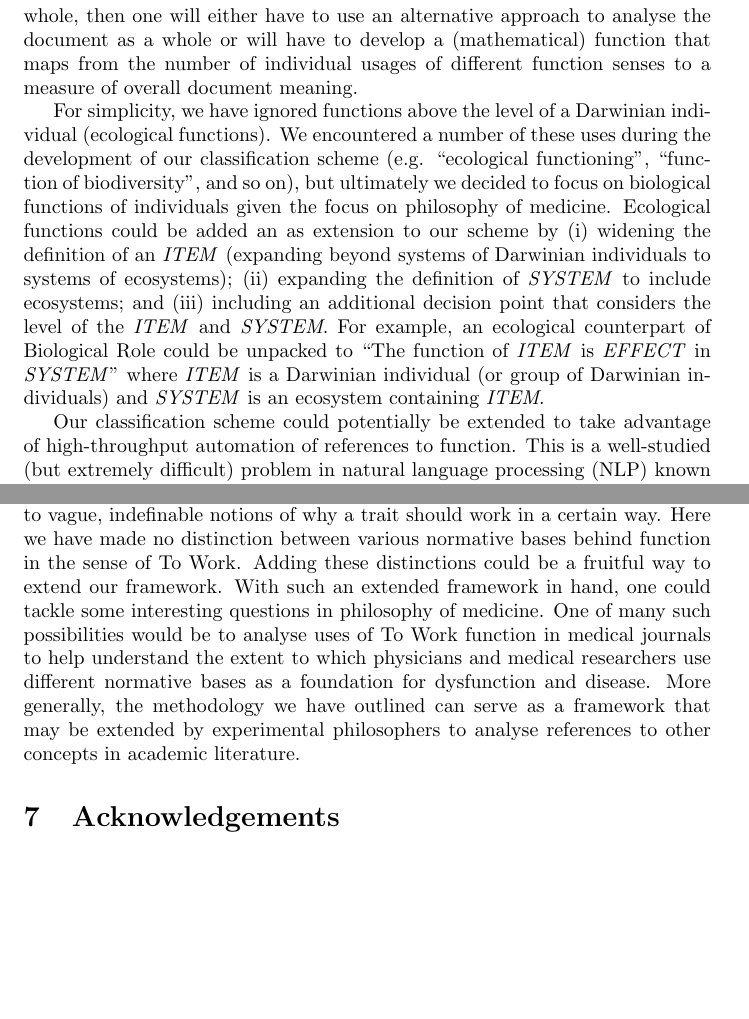
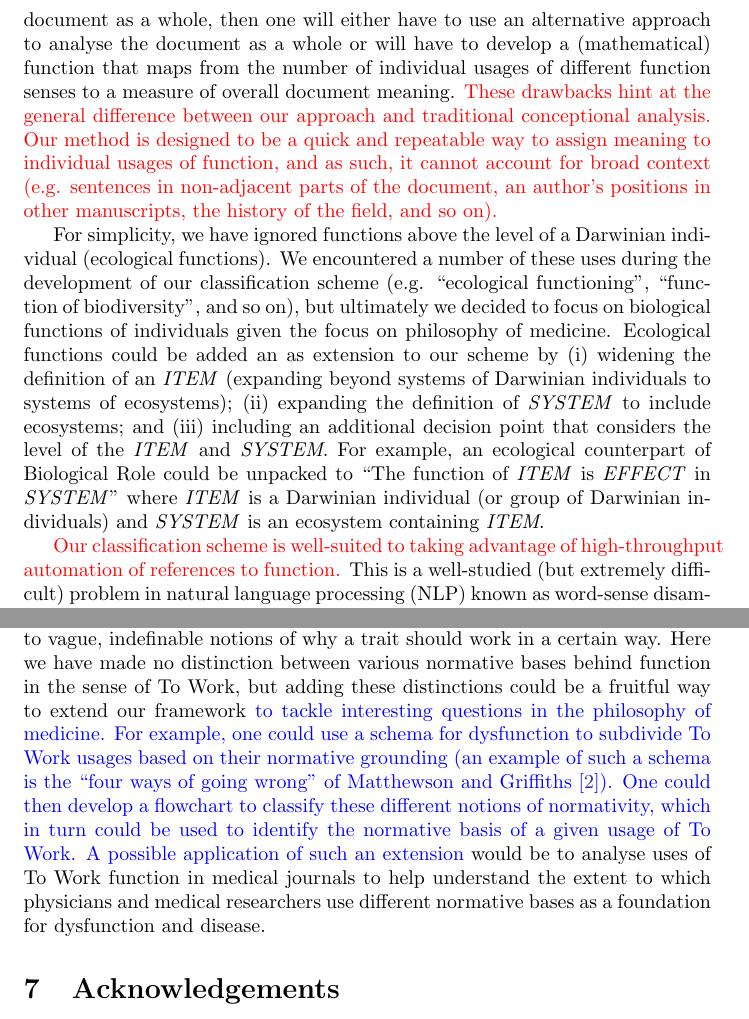
Before and after one commit to joshuachristie/function-concepts, a LaTeX document (manuscript/concepts_function.tex): two parts of pages 17 and 18 of 20, joined at a grey line, cut so that both start at the same text, the shorter picture padded with empty space. Compiled offline with pdfLaTeX.

Commit message:
first draft of revisions

```diff
--- a/manuscript/concepts_function.tex
+++ b/manuscript/concepts_function.tex
@@ -413,12 +417,14 @@ Our focus on classifying individual usages of biological function highlights ano
 Scientific manuscripts referencing biological function typically have multiple instances of use.
 If one wants to make a claim about how an author uses function in a document as a whole, then one will either have to use an alternative approach to analyse the document as a whole or will have to develop a (mathematical) function that maps from the number of individual usages of different function senses to a measure of overall document meaning.
+\textcolor{red}{These drawbacks hint at the general difference between our approach and traditional conceptional analysis.
+  Our method is designed to be a quick and repeatable way to assign meaning to individual usages of function, and as such, it cannot account for broad context (e.g. sentences in non-adjacent parts of the document, an author's positions in other manuscripts, the history of the field, and so on).}
 
 For simplicity, we have ignored functions above the level of a Darwinian individual (ecological functions).
 We encountered a number of these uses during the development of our classification scheme (e.g. ``ecological functioning'', ``function of biodiversity'', and so on), but ultimately we decided to focus on biological functions of individuals given the focus on philosophy of medicine.
 Ecological functions could be added an as extension to our scheme by (i) widening the definition of an \emph{ITEM} (expanding beyond systems of Darwinian individuals to systems of ecosystems); (ii) expanding the definition of \emph{SYSTEM} to include ecosystems; and (iii) including an additional decision point that considers the level of the \emph{ITEM} and \emph{SYSTEM}.
 For example, an ecological counterpart of Biological Role could be unpacked to ``The function of \emph{ITEM} is \emph{EFFECT} in \emph{SYSTEM}'' where \emph{ITEM} is a Darwinian individual (or group of Darwinian individuals) and \emph{SYSTEM} is an ecosystem containing \emph{ITEM}.
 
-Our classification scheme could potentially be extended to take advantage of high-throughput automation of references to function.
+\textcolor{red}{Our classification scheme is well-suited to taking advantage of high-throughput automation of references to function.}
 This is a well-studied (but extremely difficult) problem in natural language processing (NLP) known as word-sense disambiguation.
 Some of the steps in the flowchart could be automated by rule-based programming that leverages our natural language analysis pipeline (e.g. identifying \emph{ITEM}).
 Other steps, however, would be very difficult to automate using rules.
@@ -436,11 +442,10 @@ One of the main differences between our set of function categories and that of W
 With its focus on whether token traits are ``working as expected'', this sense of function is the most relevant for philosophy of medicine and the naturalistic account of health and disease.
 To Work statements require a normative basis to ground why one should expect a trait to work in a certain way (i.e. perform its function).
 Some normative bases will be explicit and well-justified; others might implicitly appeal to vague, indefinable notions of why a trait should work in a certain way.
-Here we have made no distinction between various normative bases behind function in the sense of To Work.
-Adding these distinctions could be a fruitful way to extend our framework.
-With such an extended framework in hand, one could tackle some interesting questions in philosophy of medicine.
-One of many such possibilities would be to analyse uses of To Work function in medical journals to help understand the extent to which physicians and medical researchers use different normative bases as a foundation for dysfunction and disease.
-More generally, the methodology we have outlined can serve as a framework that may be extended by experimental philosophers to analyse references to other concepts in academic literature.
+Here we have made no distinction between various normative bases behind function in the sense of To Work, but adding these distinctions could be a fruitful way to extend our framework \textcolor{blue}{to tackle interesting questions in the philosophy of medicine.
+  For example, one could use a schema for dysfunction to subdivide To Work usages based on their normative grounding (an example of such a schema is the ``four ways of going wrong'' of Matthewson and Griffiths \cite{matthewson2017}).
+  One could then develop a flowchart to classify these different notions of normativity, which in turn could be used to identify the normative basis of a given usage of To Work.}
+\textcolor{blue}{A possible application of such an extension} would be to analyse uses of To Work function in medical journals to help understand the extent to which physicians and medical researchers use different normative bases as a foundation for dysfunction and disease.
 
 \section{Acknowledgements}
 \label{sec:acknowledgements}
```
Also changed, not shown: manuscript/submitted_concepts_function.pdf (renamed from manuscript/concepts_function.pdf), manuscript/concepts_function.tex (20 more changed lines).
